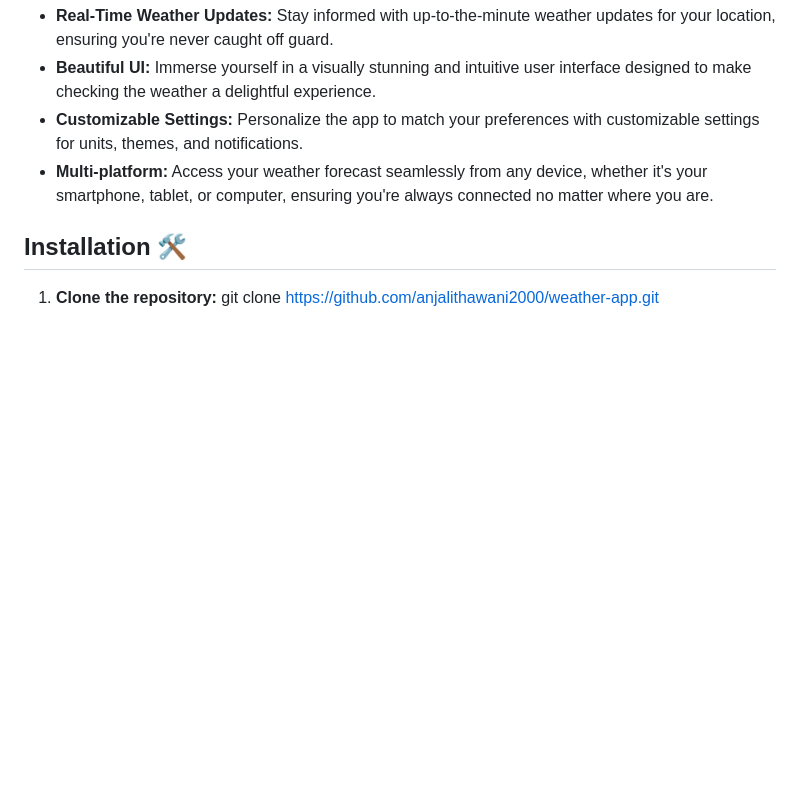
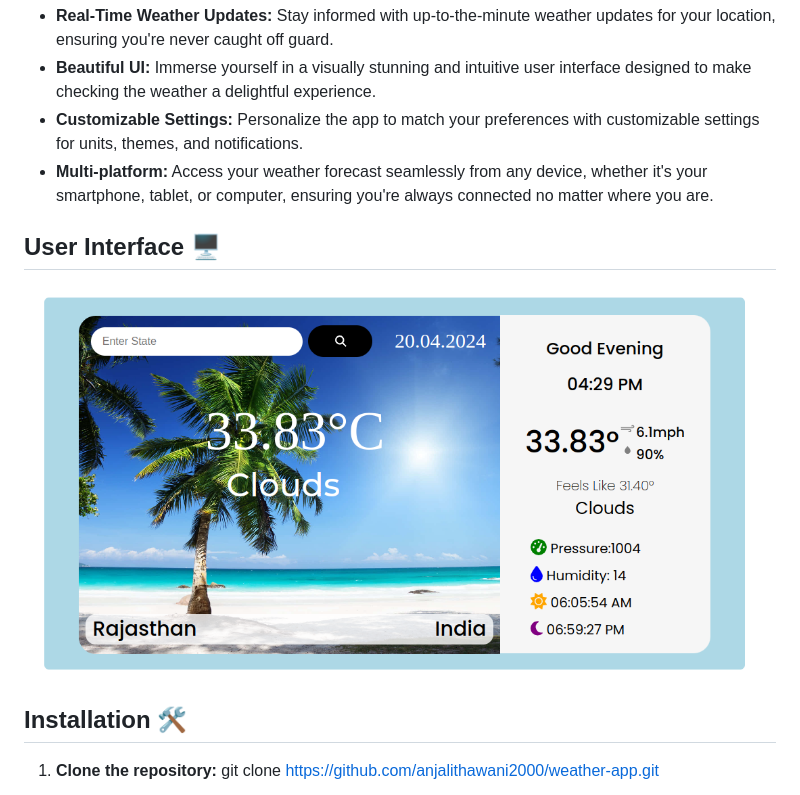
Before and after one commit to anjalithawani2000/weather-app, a Markdown page: readme.md, the part around the change. Rendered like a GitHub page; pictures changed too: Assets/UI_Screenshot.png (added); blank space fills up the shorter version.

```diff
--- a/readme.md
+++ b/readme.md
@@ -8,6 +8,10 @@ Welcome to My Awesome Weather App! This app is your ultimate companion for stayi
 - **Beautiful UI:** Immerse yourself in a visually stunning and intuitive user interface designed to make checking the weather a delightful experience.
 - **Customizable Settings:** Personalize the app to match your preferences with customizable settings for units, themes, and notifications.
 - **Multi-platform:** Access your weather forecast seamlessly from any device, whether it's your smartphone, tablet, or computer, ensuring you're always connected no matter where you are.
+
+## User Interface 🖥️
+
+![User Interface](./Assets/UI_Screenshot.png)
 
 ## Installation 🛠️
 
```
Also changed, not shown: 1 other file.
